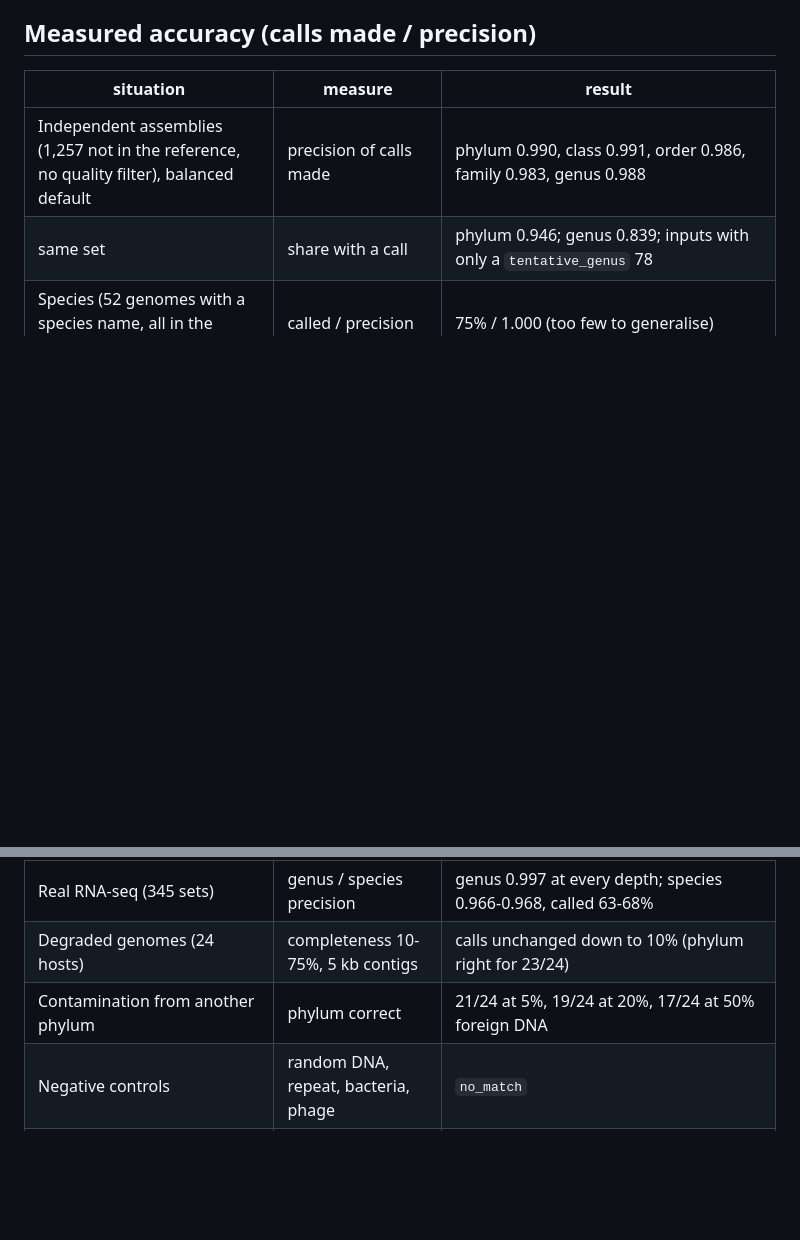
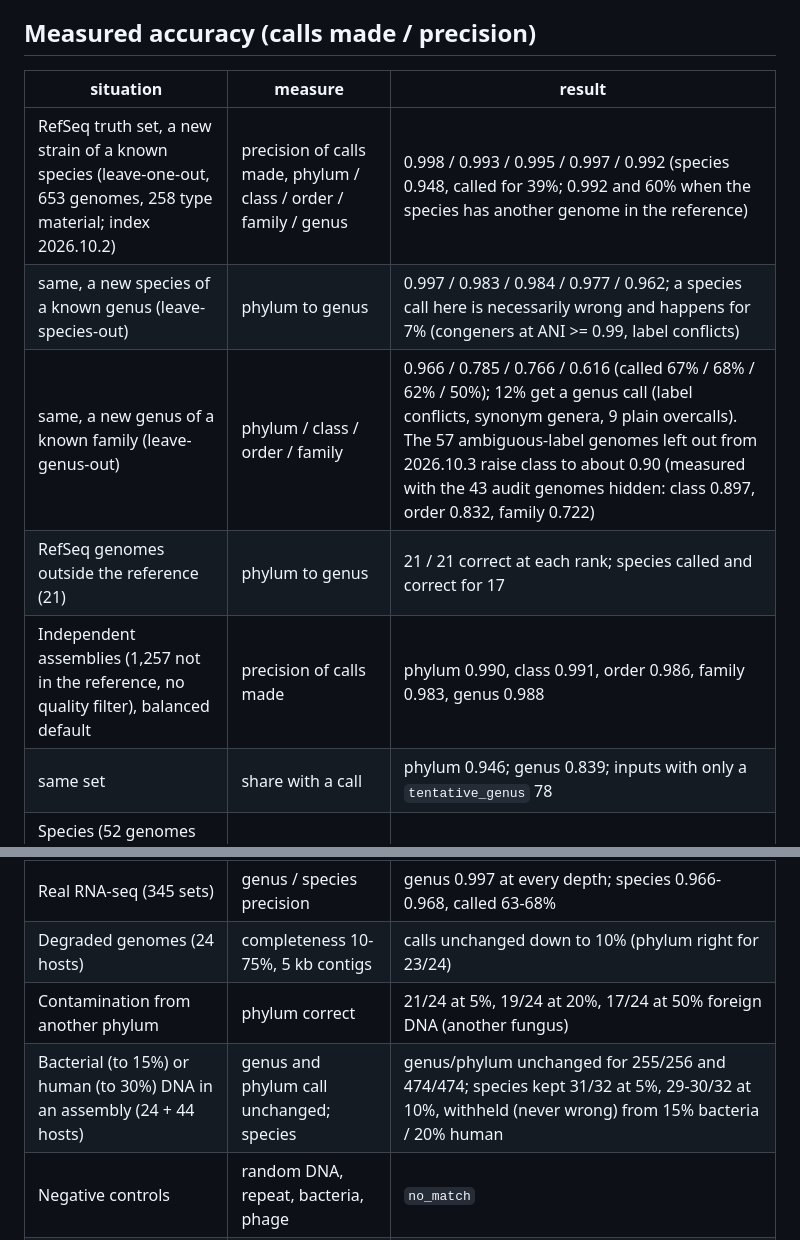
Before and after one commit to stajichlab/GmG, a Markdown page: docs/limitations.md, 2 parts joined by grey strips. Rendered like a GitHub page; blank space fills up the shorter version.

Commit message:
limitations: measured accuracy on the RefSeq truth set and bacterial/human contamination (#95)
Co-authored-by: Claude Sonnet 5.5 <noreply@anthropic.com>

```diff
--- a/docs/limitations.md
+++ b/docs/limitations.md
@@ -13,6 +13,10 @@ GmG compares the k-mer content of an input with a reference collection and repor
 
 | situation | measure | result |
 |---|---|---|
+| RefSeq truth set, a new strain of a known species (leave-one-out, 653 genomes, 258 type material; index 2026.10.2) | precision of calls made, phylum / class / order / family / genus | 0.998 / 0.993 / 0.995 / 0.997 / 0.992 (species 0.948, called for 39%; 0.992 and 60% when the species has another genome in the reference) |
+| same, a new species of a known genus (leave-species-out) | phylum to genus | 0.997 / 0.983 / 0.984 / 0.977 / 0.962; a species call here is necessarily wrong and happens for 7% (congeners at ANI >= 0.99, label conflicts) |
+| same, a new genus of a known family (leave-genus-out) | phylum / class / order / family | 0.966 / 0.785 / 0.766 / 0.616 (called 67% / 68% / 62% / 50%); 12% get a genus call (label conflicts, synonym genera, 9 plain overcalls). The 57 ambiguous-label genomes left out from 2026.10.3 raise class to about 0.90 (measured with the 43 audit genomes hidden: class 0.897, order 0.832, family 0.722) |
+| RefSeq genomes outside the reference (21) | phylum to genus | 21 / 21 correct at each rank; species called and correct for 17 |
 | Independent assemblies (1,257 not in the reference, no quality filter), balanced default | precision of calls made | phylum 0.990, class 0.991, order 0.986, family 0.983, genus 0.988 |
 | same set | share with a call | phylum 0.946; genus 0.839; inputs with only a `tentative_genus` 78 |
 | Species (52 genomes with a species name, all in the reference) | called / precision | 75% / 1.000 (too few to generalise) |
@@ -21,7 +25,8 @@ GmG compares the k-mer content of an input with a reference collection and repor
 | Real reads, *Coccidioides* (558 sets, 100k to 2M reads) | genus / species called, precision | genus ≥ 99.6% called, 0.991-0.993; species 95-96% called, 0.994-0.996 |
 | Real RNA-seq (345 sets) | genus / species precision | genus 0.997 at every depth; species 0.966-0.968, called 63-68% |
 | Degraded genomes (24 hosts) | completeness 10-75%, 5 kb contigs | calls unchanged down to 10% (phylum right for 23/24) |
-| Contamination from another phylum | phylum correct | 21/24 at 5%, 19/24 at 20%, 17/24 at 50% foreign DNA |
+| Contamination from another phylum | phylum correct | 21/24 at 5%, 19/24 at 20%, 17/24 at 50% foreign DNA (another fungus) |
+| Bacterial (to 15%) or human (to 30%) DNA in an assembly (24 + 44 hosts) | genus and phylum call unchanged; species | genus/phylum unchanged for 255/256 and 474/474; species kept 31/32 at 5%, 29-30/32 at 10%, withheld (never wrong) from 15% bacteria / 20% human |
 | Negative controls | random DNA, repeat, bacteria, phage | `no_match` |
 | Non-fungal eukaryotes | see below | flagged `not_fungal` when a relative (ANI >= 0.90) is among the decoys; otherwise `distant_non_fungal_hit` |
 
```
